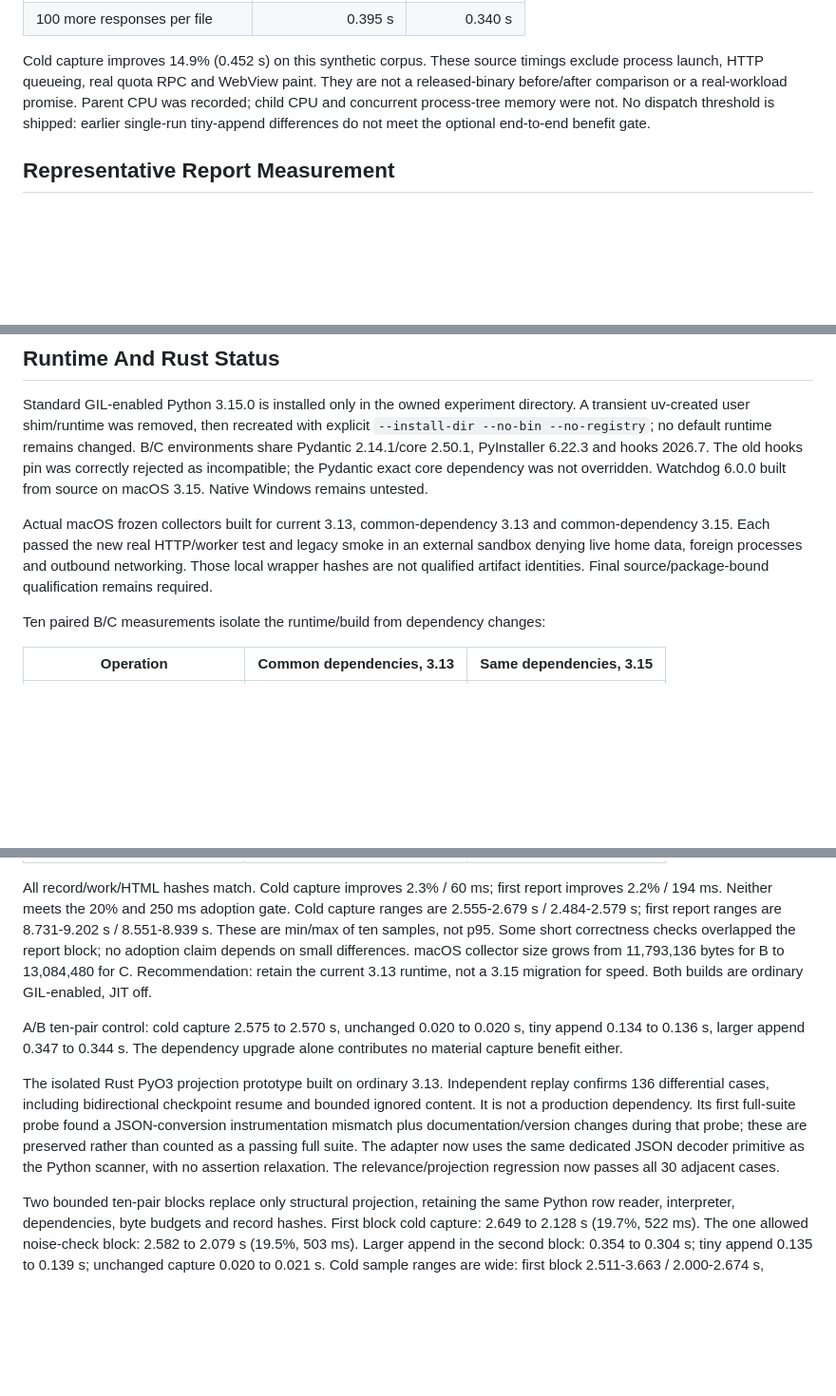
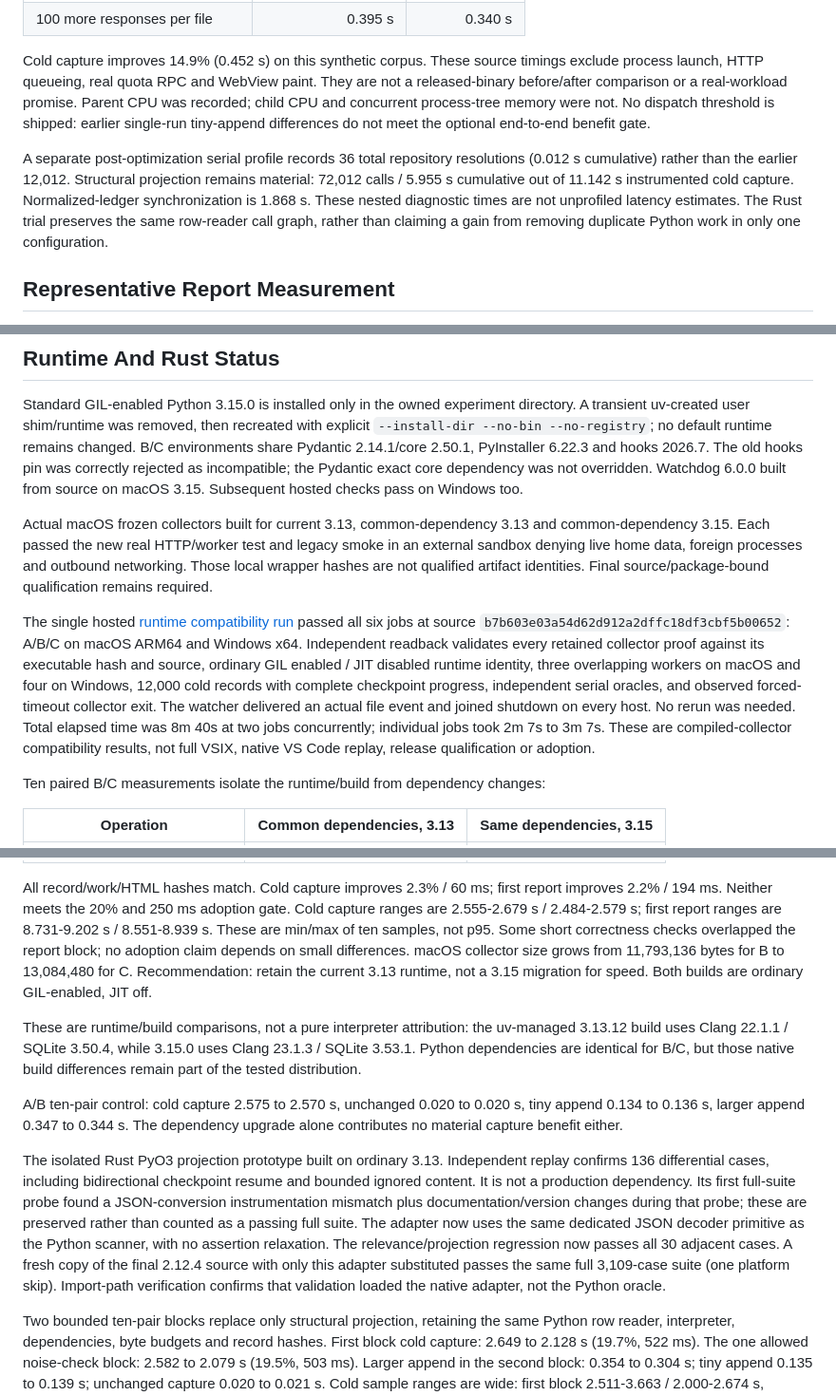
Before and after one commit to Wenjun-Mao/codex_usage, a Markdown page: docs/research/2026-10-16-collector-implementation.md, 3 parts joined by grey strips. Shown at 95% size. Drawn GitHub-style; blank space fills up the shorter version.

Commit message:
Record native runtime checks and measured adoption decisions

```diff
--- a/docs/research/2026-10-16-collector-implementation.md
+++ b/docs/research/2026-10-16-collector-implementation.md
@@ -44,6 +44,14 @@ Parent CPU was recorded; child CPU and concurrent process-tree memory were not.
 No dispatch threshold is shipped: earlier single-run tiny-append differences
 do not meet the optional end-to-end benefit gate.
 
+A separate post-optimization serial profile records 36 total repository
+resolutions (0.012 s cumulative) rather than the earlier 12,012. Structural
+projection remains material: 72,012 calls / 5.955 s cumulative out of 11.142 s
+instrumented cold capture. Normalized-ledger synchronization is 1.868 s.
+These nested diagnostic times are not unprofiled latency estimates. The Rust
+trial preserves the same row-reader call graph, rather than claiming a gain
+from removing duplicate Python work in only one configuration.
+
 ## Representative Report Measurement
 
 A coherent private SQLite backup was made through a read-only source connection;
@@ -79,13 +87,25 @@ with explicit `--install-dir --no-bin --no-registry`; no default runtime remains
 changed. B/C environments share Pydantic 2.14.1/core 2.50.1, PyInstaller 6.22.3
 and hooks 2026.7. The old hooks pin was correctly rejected as incompatible;
 the Pydantic exact core dependency was not overridden. Watchdog 6.0.0 built
-from source on macOS 3.15. Native Windows remains untested.
+from source on macOS 3.15. Subsequent hosted checks pass on Windows too.
 
 Actual macOS frozen collectors built for current 3.13, common-dependency 3.13
 and common-dependency 3.15. Each passed the new real HTTP/worker test and legacy
 smoke in an external sandbox denying live home data, foreign processes and
 outbound networking. Those local wrapper hashes are not qualified artifact
 identities. Final source/package-bound qualification remains required.
+
+The single hosted [runtime compatibility run](https://github.com/Wenjun-Mao/codex_usage/actions/runs/38970001352)
+passed all six jobs at source `b7b603e03a54d62d912a2dffc18df3cbf5b00652`:
+A/B/C on macOS ARM64 and Windows x64. Independent readback validates every
+retained collector proof against its executable hash and source, ordinary GIL
+enabled / JIT disabled runtime identity, three overlapping workers on macOS
+and four on Windows, 12,000 cold records with complete checkpoint progress,
+independent serial oracles, and observed forced-timeout collector exit.
+The watcher delivered an actual file event and joined shutdown on every host.
+No rerun was needed. Total elapsed time was 8m 40s at two jobs concurrently;
+individual jobs took 2m 7s to 3m 7s. These are compiled-collector compatibility
+results, not full VSIX, native VS Code replay, release qualification or adoption.
 
 Ten paired B/C measurements isolate the runtime/build from dependency changes:
 
@@ -108,6 +128,11 @@ depends on small differences. macOS collector size grows from 11,793,136 bytes
 for B to 13,084,480 for C. Recommendation: retain the current 3.13 runtime,
 not a 3.15 migration for speed. Both builds are ordinary GIL-enabled, JIT off.
 
+These are runtime/build comparisons, not a pure interpreter attribution:
+the uv-managed 3.13.12 build uses Clang 22.1.1 / SQLite 3.50.4, while 3.15.0 uses
+Clang 23.1.3 / SQLite 3.53.1. Python dependencies are identical for B/C, but those
+native build differences remain part of the tested distribution.
+
 A/B ten-pair control: cold capture 2.575 to 2.570 s, unchanged 0.020 to 0.020 s,
 tiny append 0.134 to 0.136 s, larger append 0.347 to 0.344 s. The dependency
 upgrade alone contributes no material capture benefit either.
@@ -119,7 +144,10 @@ first full-suite probe found a JSON-conversion instrumentation mismatch plus
 documentation/version changes during that probe; these are preserved rather
 than counted as a passing full suite. The adapter now uses the same dedicated
 JSON decoder primitive as the Python scanner, with no assertion relaxation.
-The relevance/projection regression now passes all 30 adjacent cases.
+The relevance/projection regression now passes all 30 adjacent cases. A fresh
+copy of the final 2.12.4 source with only this adapter substituted passes the
+same full 3,109-case suite (one platform skip). Import-path verification confirms
+that validation loaded the native adapter, not the Python oracle.
 
 Two bounded ten-pair blocks replace only structural projection, retaining the
 same Python row reader, interpreter, dependencies, byte budgets and record
```
Also changed, not shown: other parts of docs/research/2026-10-16-collector-implementation.md (+3 -1 lines), docs/plans/collector-performance-runtime-evaluation.md (+11 -5 lines).
